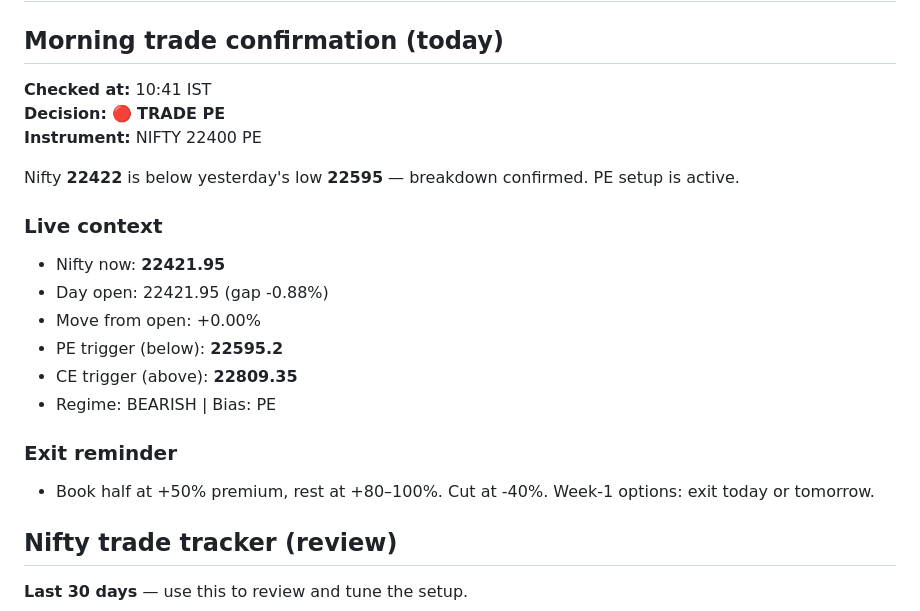
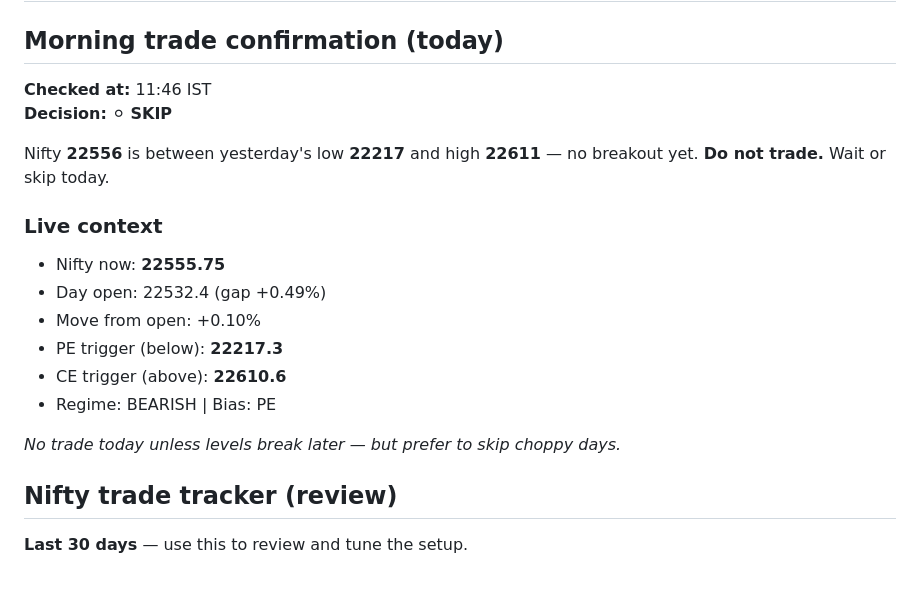
Before and after one commit to gowrii23/momentum-trade-desk, a Markdown page: data/report.md, the part around the change. GitHub-like rendering; blank space fills up the shorter version.

Commit message:
Morning Nifty confirmation 2026-10-05 11:46 UTC

```diff
--- a/data/report.md
+++ b/data/report.md
@@ -2,24 +2,21 @@
 
 ## Morning trade confirmation (today)
 
-**Checked at:** 10:41 IST
-**Decision:** 🔴 **TRADE PE**
-**Instrument:** NIFTY 22400 PE
+**Checked at:** 11:46 IST
+**Decision:** ⚪ **SKIP**
 
-Nifty **22422** is below yesterday's low **22595** — breakdown confirmed. PE setup is active.
+Nifty **22556** is between yesterday's low **22217** and high **22611** — no breakout yet. **Do not trade.** Wait or skip today.
 
 ### Live context
 
-- Nifty now: **22421.95**
-- Day open: 22421.95 (gap -0.88%)
-- Move from open: +0.00%
-- PE trigger (below): **22595.2**
-- CE trigger (above): **22809.35**
+- Nifty now: **22555.75**
+- Day open: 22532.4 (gap +0.49%)
+- Move from open: +0.10%
+- PE trigger (below): **22217.3**
+- CE trigger (above): **22610.6**
 - Regime: BEARISH | Bias: PE
 
-### Exit reminder
-
-- Book half at +50% premium, rest at +80–100%. Cut at -40%. Week-1 options: exit today or tomorrow.
+_No trade today unless levels break later — but prefer to skip choppy days._
 
 ## Nifty trade tracker (review)
 
```
